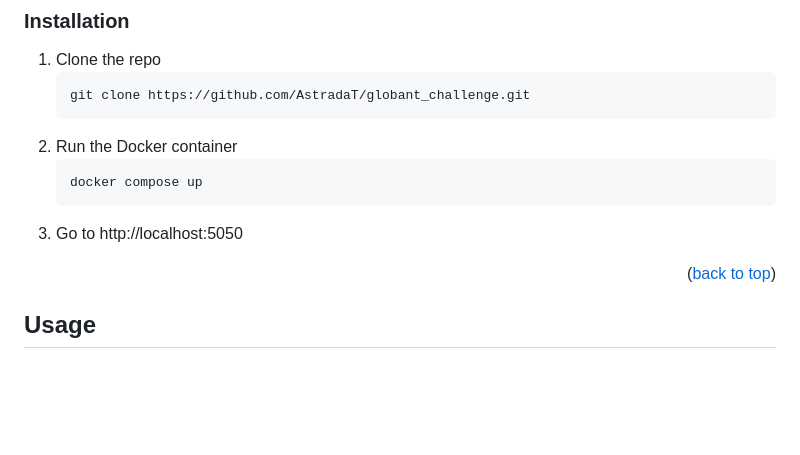
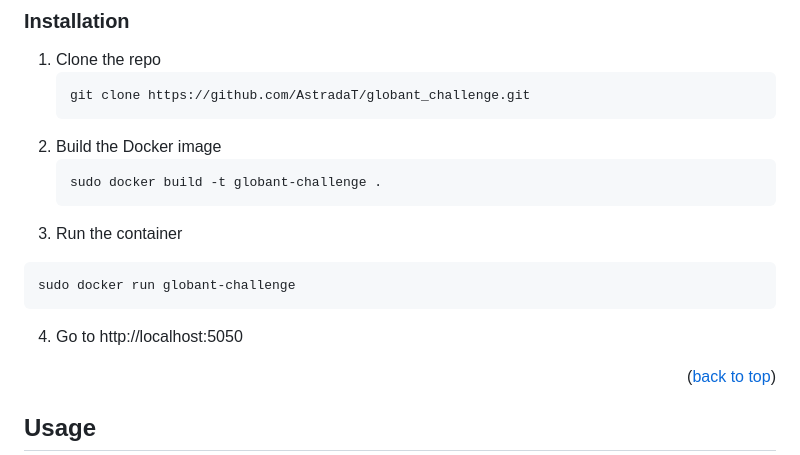
Before and after one commit to AstradaT/globant_challenge, a Markdown page: README.md, the part around the change. Drawn GitHub-style; blank space fills up the shorter version.

Commit message:
Fix installation steps

````diff
--- a/README.md
+++ b/README.md
@@ -75,11 +75,15 @@ You need to install Docker to run this project.
    ```sh
    git clone https://github.com/AstradaT/globant_challenge.git
    ```
-2. Run the Docker container
+2. Build the Docker image
    ```sh
-   docker compose up
+   sudo docker build -t globant-challenge .
    ```
-3. Go to http://localhost:5050
+3. Run the container
+  ```sh
+  sudo docker run globant-challenge
+  ```
+4. Go to http://localhost:5050
 
 <p align="right">(<a href="#readme-top">back to top</a>)</p>
 
````
